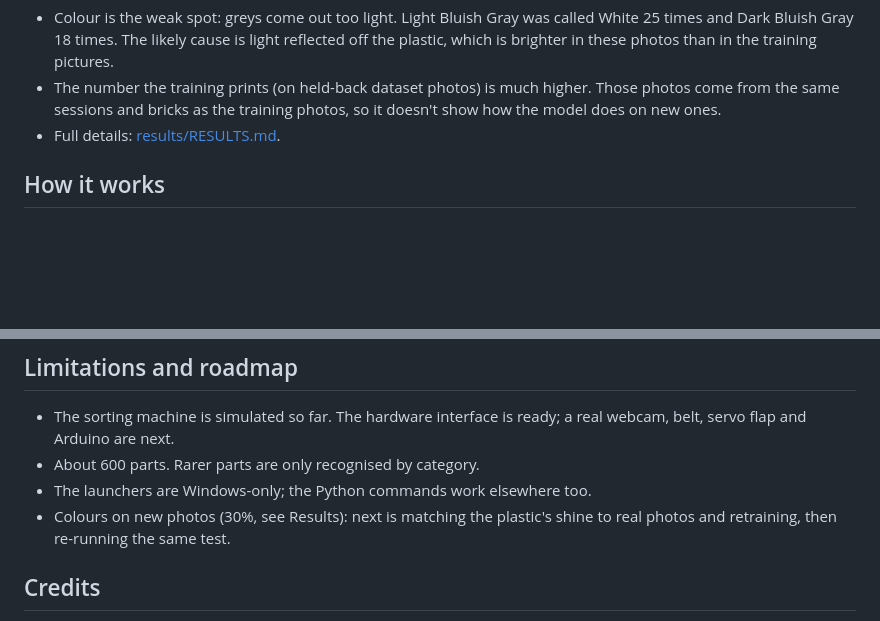
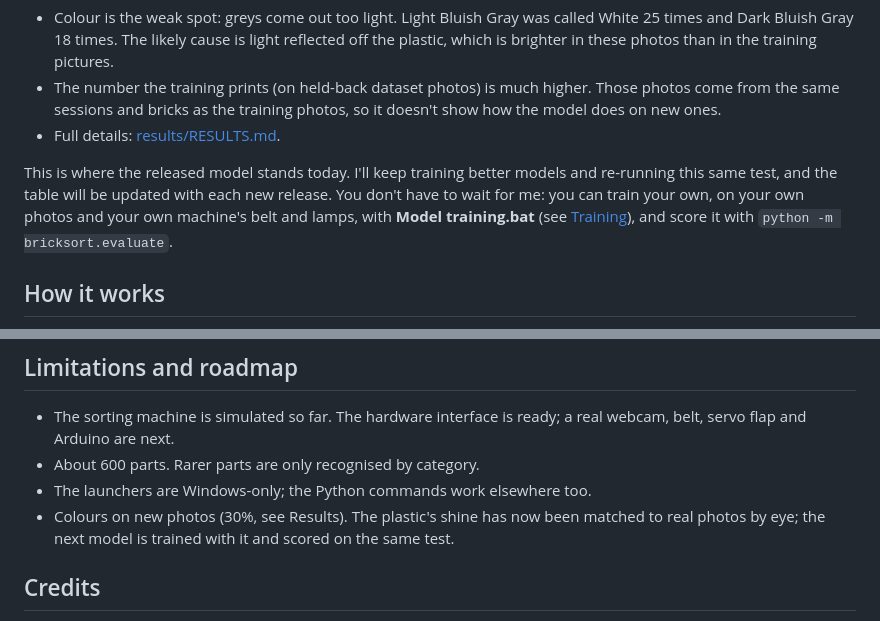
Before and after one commit to tobiaswahlund/BrickSort, a Markdown page: README.md, 2 parts joined by grey strips. Drawn GitHub-style; blank space fills up the shorter version.

Commit message:
README: the model keeps improving, and you can train your own
Co-Authored-By: Claude Opus 5.5 (1M context) <noreply@anthropic.com>

```diff
--- a/README.md
+++ b/README.md
@@ -41,6 +41,11 @@ What it shows:
 - The number the training prints (on held-back dataset photos) is much higher. Those photos come from
   the same sessions and bricks as the training photos, so it doesn't show how the model does on new ones.
 - Full details: [results/RESULTS.md](results/RESULTS.md).
+
+This is where the released model stands today. I'll keep training better models and re-running this
+same test, and the table will be updated with each new release. You don't have to wait for me: you can
+train your own, on your own photos and your own machine's belt and lamps, with **Model training.bat**
+(see [Training](docs/USAGE.md#training)), and score it with `python -m bricksort.evaluate`.
 
 ## How it works
 
@@ -98,8 +103,8 @@ window is shown with what each button does in [docs/WINDOWS.md](docs/WINDOWS.md)
   servo flap and Arduino are next.
 - About 600 parts. Rarer parts are only recognised by category.
 - The launchers are Windows-only; the Python commands work elsewhere too.
-- Colours on new photos (30%, see Results): next is matching the plastic's shine to real photos and
-  retraining, then re-running the same test.
+- Colours on new photos (30%, see Results). The plastic's shine has now been matched to real photos
+  by eye; the next model is trained with it and scored on the same test.
 
 ## Credits
 
```
